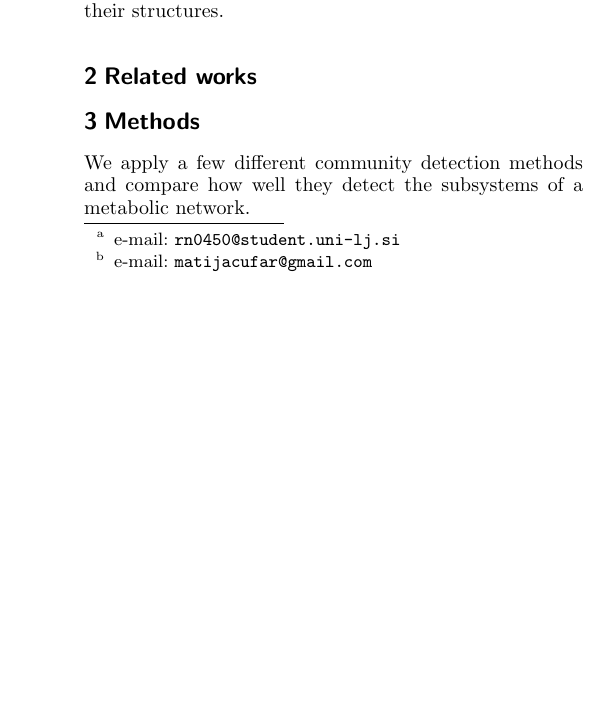
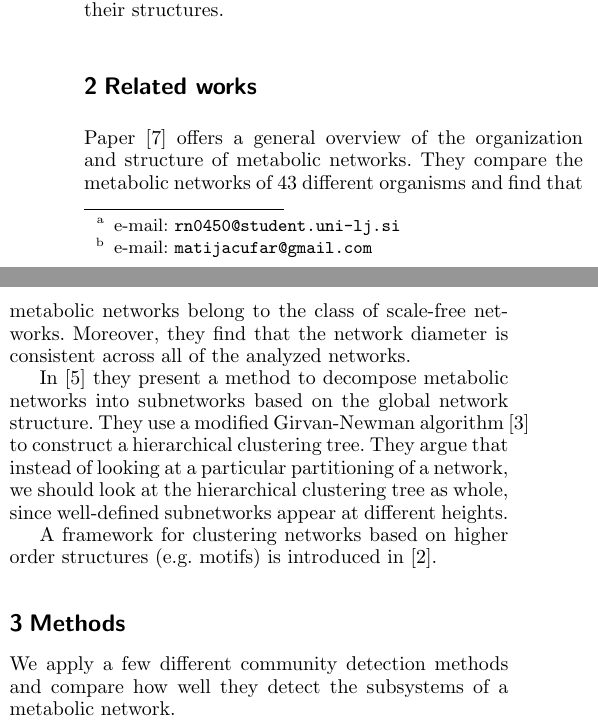
Before and after one commit to mtsch/ina-project, a LaTeX paper (report/report.tex): part of one column of page 1 of 2 before the commit and two parts of the columns of page 1 of 2 after it, the two joined at a grey line, cut so that both start at the same text, the shorter picture padded with empty space. Compiled offline with pdfLaTeX.

Commit message:
Started working on related works

```diff
--- a/report/report.tex
+++ b/report/report.tex
@@ -87,6 +87,18 @@ Chinese hamster ovary cell. We explore different methods of detecting the
 subsystems and compare their structures.
 
 \section{Related works}
+% benson2016higher - motifs
+% jeong2000large - scale free
+% holme2003subnetwork
+
+Paper~\cite{jeong2000large} offers a general overview of the organization and structure of metabolic networks.
+They compare the metabolic networks of 43 different organisms and find that
+metabolic networks belong to the class of scale-free networks. Moreover, they find that the network diameter is
+consistent across all of the analyzed networks.
+
+In~\cite{holme2003subnetwork} they present a method to decompose metabolic networks into subnetworks based on the global network structure. They use a modified Girvan-Newman algorithm~\cite{girvan2002community} to construct a hierarchical clustering tree. They argue that instead of looking at a particular partitioning of a network, we should look at the hierarchical clustering tree as whole, since well-defined subnetworks appear at different heights.
+
+A framework for clustering networks based on higher order structures (e.g. motifs) is introduced in~\cite{benson2016higher}.
 
 \section{Methods}
 \label{sec:methods}
```
Also changed, not shown: report/biblio.bib (+11 -0 lines), Benson et al - Higher-order organization of complex networks, 2016.pdf.pdf (deleted), literature/Benson et al - Higher-order organization of complex networks, 2016.pdf (added), literature/oltvai2000.pdf (added), literature/schuster2002.pdf (added), report/report.bbl, report/report.pdf, 4 other files.
